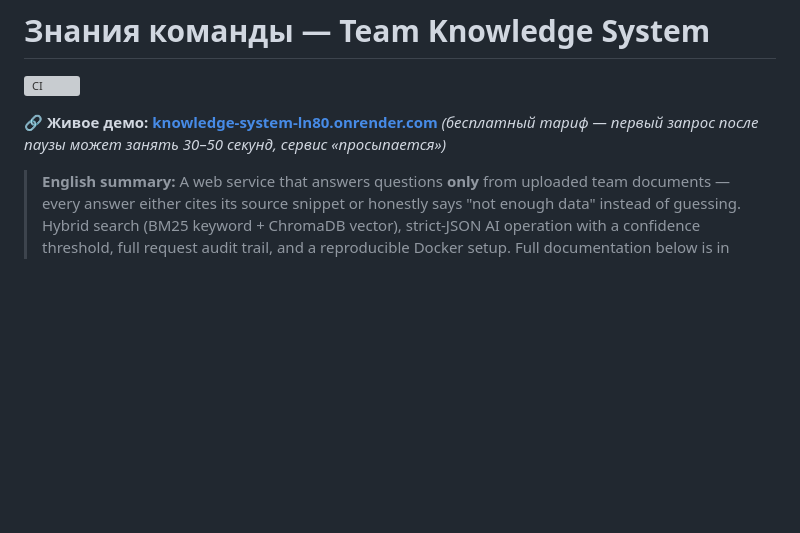
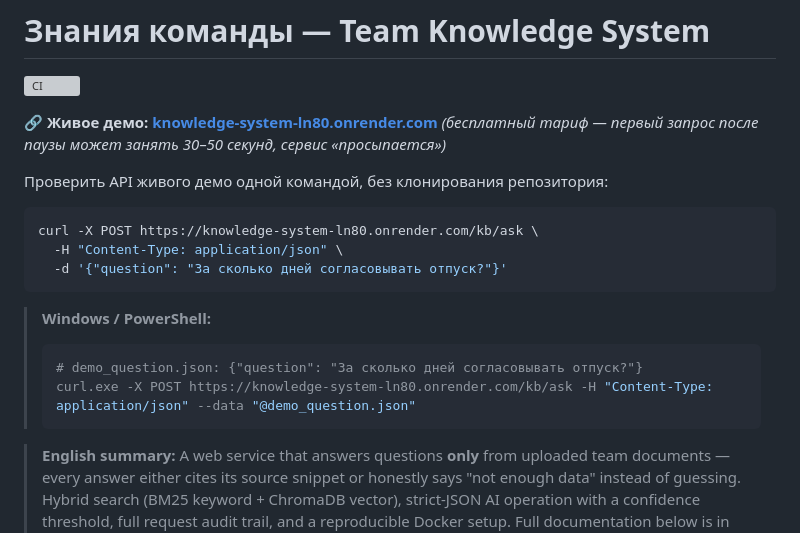
Before and after one commit to KirillTomenko/knowledge-system, a Markdown page: README.md, the part around one of its changes. GitHub-like rendering; blank space fills up the shorter version; grey boxes are pictures that could not be loaded.

````diff
--- a/README.md
+++ b/README.md
@@ -4,6 +4,18 @@
 
 **🔗 Живое демо: [knowledge-system-ln80.onrender.com](https://knowledge-system-ln80.onrender.com)**
 _(бесплатный тариф — первый запрос после паузы может занять 30–50 секунд, сервис «просыпается»)_
+
+Проверить API живого демо одной командой, без клонирования репозитория:
+```bash
+curl -X POST https://knowledge-system-ln80.onrender.com/kb/ask \
+  -H "Content-Type: application/json" \
+  -d '{"question": "За сколько дней согласовывать отпуск?"}'
+```
+> **Windows / PowerShell:**
+> ```powershell
+> # demo_question.json: {"question": "За сколько дней согласовывать отпуск?"}
+> curl.exe -X POST https://knowledge-system-ln80.onrender.com/kb/ask -H "Content-Type: application/json" --data "@demo_question.json"
+> ```
 
 > **English summary:** A web service that answers questions **only** from
 > uploaded team documents — every answer either cites its source snippet
````
Also changed, not shown: other parts of README.md (+4 -0 lines), REPORT.md (+3 -1 lines).
